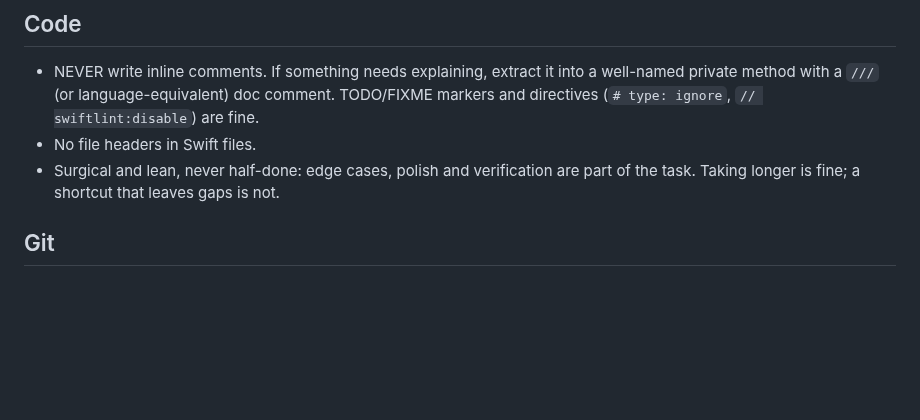
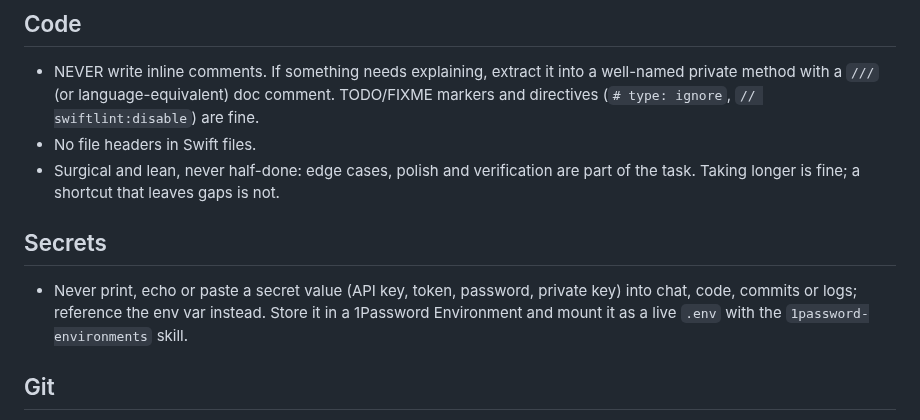
Before and after one commit to guitaripod/claudeconfig, a Markdown page: CLAUDE.md, the part around the change. GitHub-like rendering; blank space fills up the shorter version.

Commit message:
Add 1Password Environments skill and secrets rule

```diff
--- a/CLAUDE.md
+++ b/CLAUDE.md
@@ -10,6 +10,9 @@ Everything here applies to every session on every machine. Machine-specific rule
 - NEVER write inline comments. If something needs explaining, extract it into a well-named private method with a `///` (or language-equivalent) doc comment. TODO/FIXME markers and directives (`# type: ignore`, `// swiftlint:disable`) are fine.
 - No file headers in Swift files.
 - Surgical and lean, never half-done: edge cases, polish and verification are part of the task. Taking longer is fine; a shortcut that leaves gaps is not.
+
+## Secrets
+- Never print, echo or paste a secret value (API key, token, password, private key) into chat, code, commits or logs; reference the env var instead. Store it in a 1Password Environment and mount it as a live `.env` with the `1password-environments` skill.
 
 ## Git
 - Default branch is `master`, never `main`: `git init -b master`; if a host made `main`, `git branch -m main master`, push `-u`, `gh repo edit --default-branch master`, then delete `main`.
```
Also changed, not shown: skills/1password-environments/SKILL.md (added, +139 -0 lines), skills/1password-environments/reference.md (added, +43 -0 lines).
